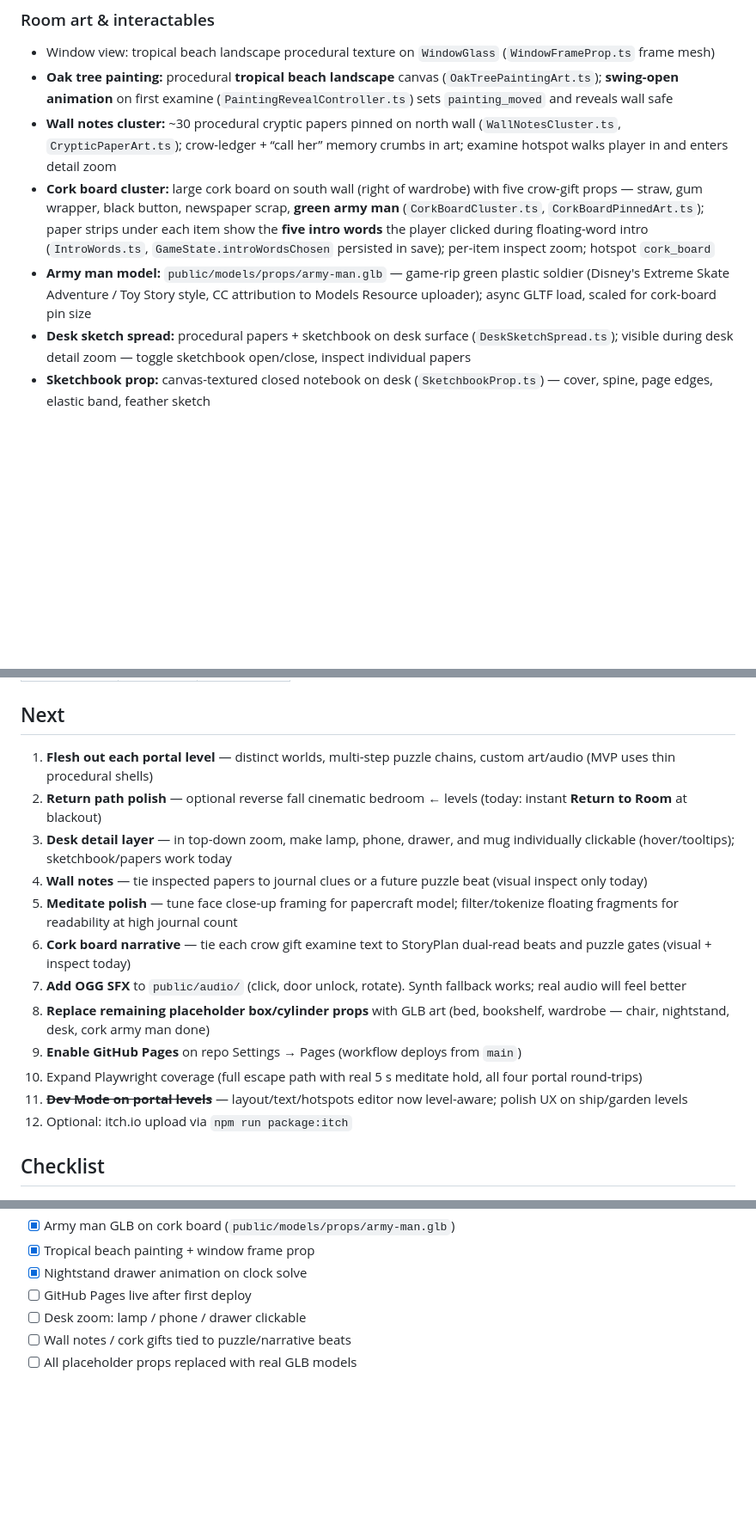
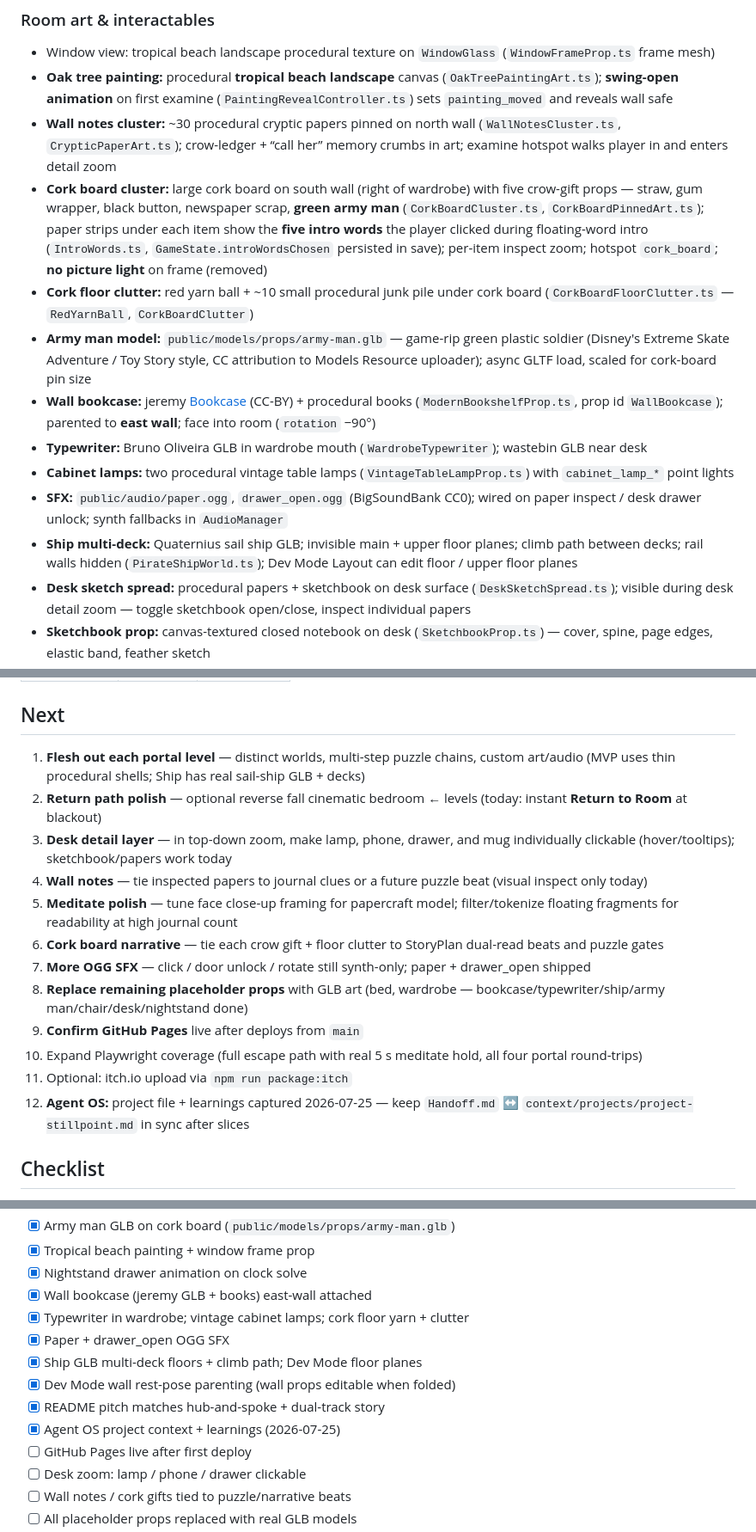
Before and after one commit to thomasmeston/project-stillpoint, a Markdown page: Handoff.md, 3 parts joined by grey strips. Shown at 86% size. Rendered like a GitHub page; blank space fills up the shorter version.

Commit message:
Sync agent handoff docs after Agent OS capture.
EOF

Co-authored-by: Cursor <cursoragent@cursor.com>

```diff
--- a/Handoff.md
+++ b/Handoff.md
@@ -95,8 +95,14 @@ The game now supports **multi-room loading** (`bedroom`, `pirate_ship`, `level_2
 - Window view: tropical beach landscape procedural texture on `WindowGlass` (`WindowFrameProp.ts` frame mesh)
 - **Oak tree painting:** procedural **tropical beach landscape** canvas (`OakTreePaintingArt.ts`); **swing-open animation** on first examine (`PaintingRevealController.ts`) sets `painting_moved` and reveals wall safe
 - **Wall notes cluster:** ~30 procedural cryptic papers pinned on north wall (`WallNotesCluster.ts`, `CrypticPaperArt.ts`); crow-ledger + “call her” memory crumbs in art; examine hotspot walks player in and enters detail zoom
-- **Cork board cluster:** large cork board on south wall (right of wardrobe) with five crow-gift props — straw, gum wrapper, black button, newspaper scrap, **green army man** (`CorkBoardCluster.ts`, `CorkBoardPinnedArt.ts`); paper strips under each item show the **five intro words** the player clicked during floating-word intro (`IntroWords.ts`, `GameState.introWordsChosen` persisted in save); per-item inspect zoom; hotspot `cork_board`
+- **Cork board cluster:** large cork board on south wall (right of wardrobe) with five crow-gift props — straw, gum wrapper, black button, newspaper scrap, **green army man** (`CorkBoardCluster.ts`, `CorkBoardPinnedArt.ts`); paper strips under each item show the **five intro words** the player clicked during floating-word intro (`IntroWords.ts`, `GameState.introWordsChosen` persisted in save); per-item inspect zoom; hotspot `cork_board`; **no picture light** on frame (removed)
+- **Cork floor clutter:** red yarn ball + ~10 small procedural junk pile under cork board (`CorkBoardFloorClutter.ts` — `RedYarnBall`, `CorkBoardClutter`)
 - **Army man model:** `public/models/props/army-man.glb` — game-rip green plastic soldier (Disney's Extreme Skate Adventure / Toy Story style, CC attribution to Models Resource uploader); async GLTF load, scaled for cork-board pin size
+- **Wall bookcase:** jeremy [Bookcase](https://poly.pizza/m/fZAzX3YrGwd) (CC-BY) + procedural books (`ModernBookshelfProp.ts`, prop id `WallBookcase`); parented to **east wall**; face into room (`rotation` −90°)
+- **Typewriter:** Bruno Oliveira GLB in wardrobe mouth (`WardrobeTypewriter`); wastebin GLB near desk
+- **Cabinet lamps:** two procedural vintage table lamps (`VintageTableLampProp.ts`) with `cabinet_lamp_*` point lights
+- **SFX:** `public/audio/paper.ogg`, `drawer_open.ogg` (BigSoundBank CC0); wired on paper inspect / desk drawer unlock; synth fallbacks in `AudioManager`
+- **Ship multi-deck:** Quaternius sail ship GLB; invisible main + upper floor planes; climb path between decks; rail walls hidden (`PirateShipWorld.ts`); Dev Mode Layout can edit floor / upper floor planes
 - **Desk sketch spread:** procedural papers + sketchbook on desk surface (`DeskSketchSpread.ts`); visible during desk detail zoom — toggle sketchbook open/close, inspect individual papers
 - **Sketchbook prop:** canvas-textured closed notebook on desk (`SketchbookProp.ts`) — cover, spine, page edges, elastic band, feather sketch
 - **Procedural props:** bedside lamp (`BedsideLampProp.ts`), desk mug with pens (`DeskMugProp.ts`), **calendar scrap on bed** (`CalendarScrapProp.ts`), **nightstand reading lamp** (`NightstandReadingLightProp.ts`)
@@ -187,18 +194,18 @@ Parent/child relationships for grouped prop nudging defined in `DevMover.ts` `RE
 
 ## Next
 
-1. **Flesh out each portal level** — distinct worlds, multi-step puzzle chains, custom art/audio (MVP uses thin procedural shells)
+1. **Flesh out each portal level** — distinct worlds, multi-step puzzle chains, custom art/audio (MVP uses thin procedural shells; Ship has real sail-ship GLB + decks)
 2. **Return path polish** — optional reverse fall cinematic bedroom ← levels (today: instant **Return to Room** at blackout)
 3. **Desk detail layer** — in top-down zoom, make lamp, phone, drawer, and mug individually clickable (hover/tooltips); sketchbook/papers work today
 4. **Wall notes** — tie inspected papers to journal clues or a future puzzle beat (visual inspect only today)
 5. **Meditate polish** — tune face close-up framing for papercraft model; filter/tokenize floating fragments for readability at high journal count
-6. **Cork board narrative** — tie each crow gift examine text to StoryPlan dual-read beats and puzzle gates (visual + inspect today)
-7. **Add OGG SFX** to `public/audio/` (click, door unlock, rotate). Synth fallback works; real audio will feel better
-8. **Replace remaining placeholder box/cylinder props** with GLB art (bed, bookshelf, wardrobe — chair, nightstand, desk, cork army man done)
-8. **Enable GitHub Pages** on repo Settings → Pages (workflow deploys from `main`)
-9. Expand Playwright coverage (full escape path with real 5 s meditate hold, all four portal round-trips)
-10. ~~**Dev Mode on portal levels**~~ — layout/text/hotspots editor now level-aware; polish UX on ship/garden levels
+6. **Cork board narrative** — tie each crow gift + floor clutter to StoryPlan dual-read beats and puzzle gates
+7. **More OGG SFX** — click / door unlock / rotate still synth-only; paper + drawer_open shipped
+8. **Replace remaining placeholder props** with GLB art (bed, wardrobe — bookcase/typewriter/ship/army man/chair/desk/nightstand done)
+9. **Confirm GitHub Pages** live after deploys from `main`
+10. Expand Playwright coverage (full escape path with real 5 s meditate hold, all four portal round-trips)
 11. Optional: itch.io upload via `npm run package:itch`
+12. **Agent OS:** project file + learnings captured 2026-07-25 — keep `Handoff.md` ↔ `context/projects/project-stillpoint.md` in sync after slices
 
 ## Checklist
 
@@ -233,6 +240,13 @@ Parent/child relationships for grouped prop nudging defined in `DevMover.ts` `RE
 - [x] Army man GLB on cork board (`public/models/props/army-man.glb`)
 - [x] Tropical beach painting + window frame prop
 - [x] Nightstand drawer animation on clock solve
+- [x] Wall bookcase (jeremy GLB + books) east-wall attached
+- [x] Typewriter in wardrobe; vintage cabinet lamps; cork floor yarn + clutter
+- [x] Paper + drawer_open OGG SFX
+- [x] Ship GLB multi-deck floors + climb path; Dev Mode floor planes
+- [x] Dev Mode wall rest-pose parenting (wall props editable when folded)
+- [x] README pitch matches hub-and-spoke + dual-track story
+- [x] Agent OS project context + learnings (2026-07-25)
 - [ ] GitHub Pages live after first deploy
 - [ ] Desk zoom: lamp / phone / drawer clickable
 - [ ] Wall notes / cork gifts tied to puzzle/narrative beats
```
Also changed, not shown: other parts of Handoff.md (+8 -2 lines), AGENTS.md (+11 -7 lines).
